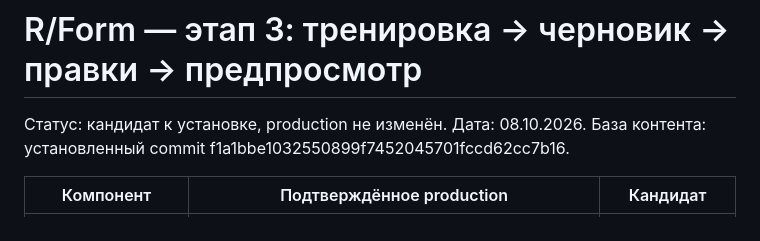
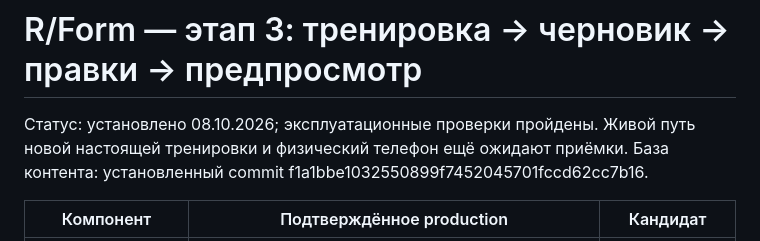
Before and after one commit to rulevd21/R-Form, a Markdown page: docs/content-training-stage3-v1.2.2.md, the part around one of its changes. Drawn GitHub-style.

Commit message:
Record verified stage 3 production installation and pending live acceptance

```diff
--- a/docs/content-training-stage3-v1.2.2.md
+++ b/docs/content-training-stage3-v1.2.2.md
@@ -1,6 +1,6 @@
 # R/Form — этап 3: тренировка → черновик → правки → предпросмотр
 
-Статус: кандидат к установке, production не изменён. Дата: 08.10.2026.
+Статус: установлено 08.10.2026; эксплуатационные проверки пройдены. Живой путь новой настоящей тренировки и физический телефон ещё ожидают приёмки.
 База контента: установленный commit f1a1bbe1032550899f7452045701fccd62cc7b16.
 
 | Компонент | Подтверждённое production | Кандидат |
```
Also changed, not shown: other parts of docs/content-training-stage3-v1.2.2.md (+29 -0 lines).
